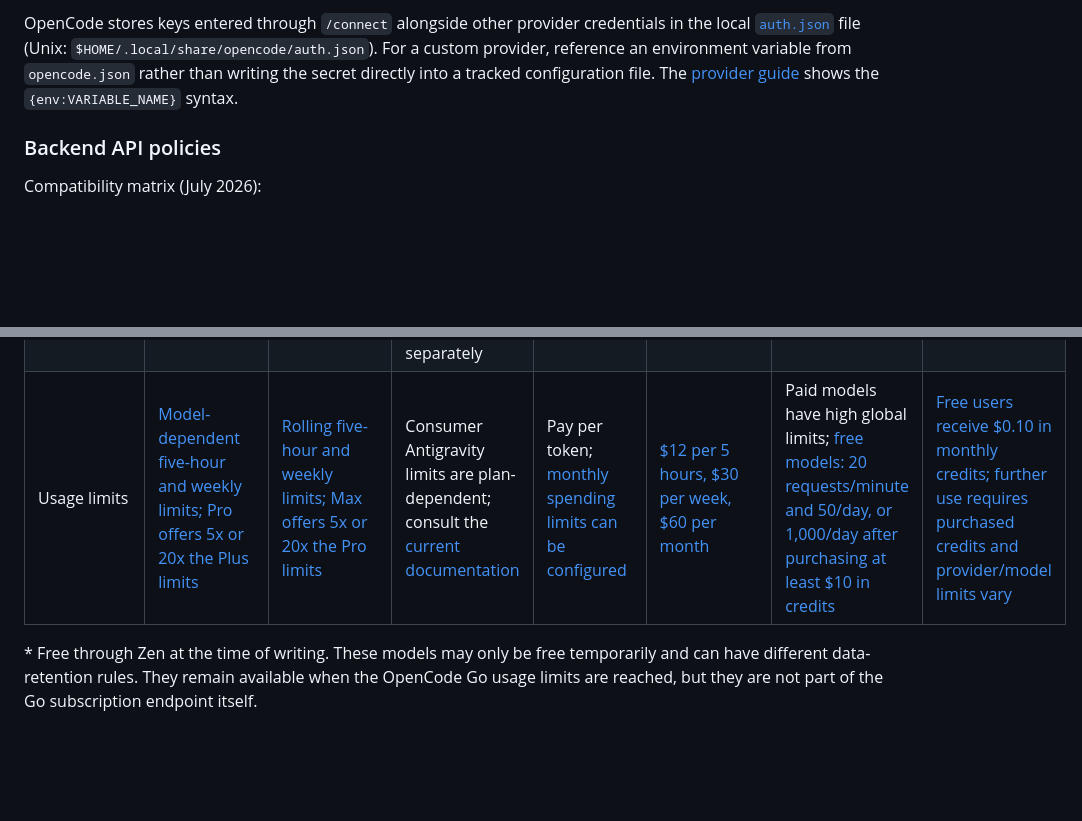
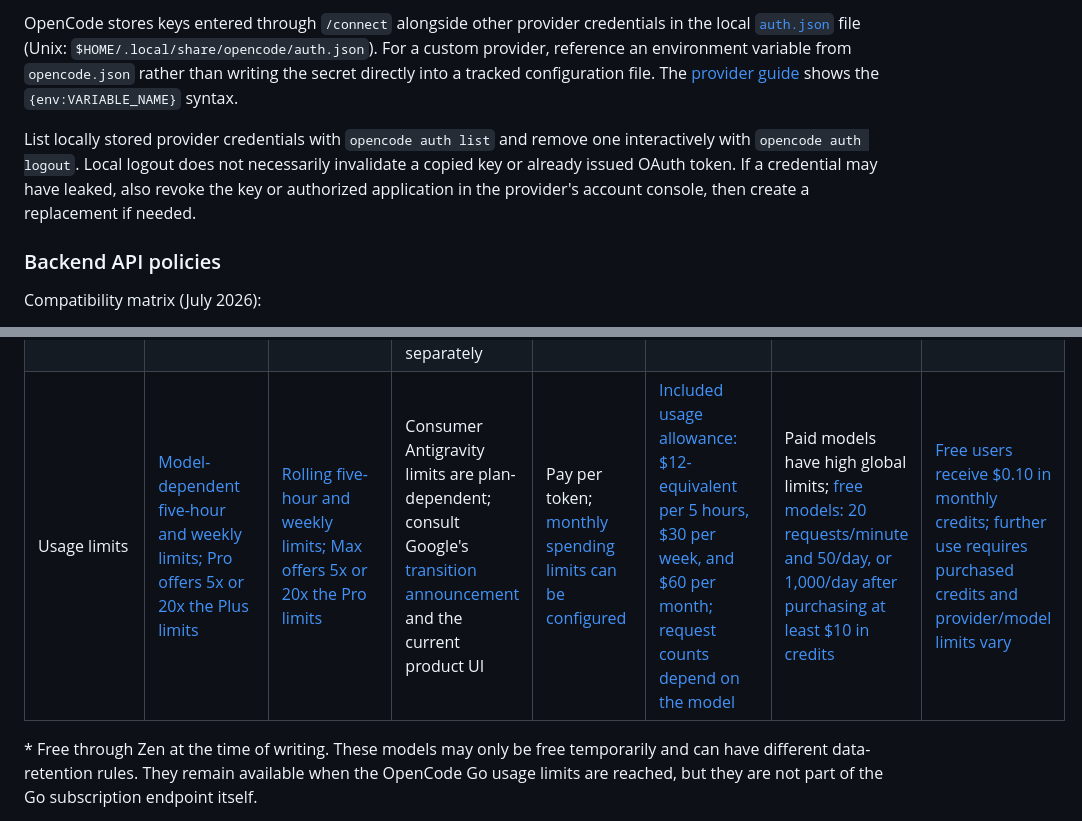
Before and after one commit to nextdorf/agentic-crashcourse, a Markdown page: crashcourse/01 opencode.md, 2 parts joined by grey strips. Drawn GitHub-style; blank space fills up the shorter version.

```diff
--- a/crashcourse/01 opencode.md
+++ b/crashcourse/01 opencode.md
@@ -84,6 +86,8 @@ To connect a key in OpenCode:
 
 OpenCode stores keys entered through `/connect` alongside other provider credentials in the local [`auth.json`](https://opencode.ai/docs/providers/#credentials) file (Unix: `$HOME/.local/share/opencode/auth.json`). For a custom provider, reference an environment variable from `opencode.json` rather than writing the secret directly into a tracked configuration file. The [provider guide](https://opencode.ai/docs/providers/#custom-provider) shows the `{env:VARIABLE_NAME}` syntax.
 
+List locally stored provider credentials with `opencode auth list` and remove one interactively with `opencode auth logout`. Local logout does not necessarily invalidate a copied key or already issued OAuth token. If a credential may have leaked, also revoke the key or authorized application in the provider's account console, then create a replacement if needed.
+
 ### Backend API policies
 
 Compatibility matrix (July 2026):
@@ -98,7 +102,7 @@ Separate usage-billed API | ✅ API key | ✅ API key | ✅ Gemini API key or Ve
 Paid API client support | Compatible OpenAI API clients | Compatible Anthropic API clients | Compatible Gemini API or Vertex AI clients | Compatible OpenAI or Anthropic API clients | Included above | Compatible OpenAI API clients | [Compatible OpenAI API clients](https://huggingface.co/docs/inference-providers/index#quick-setup-for-agents)
 Example models | Codex 5.4, 5.5, 5.6 | Haiku, Sonnet, Opus, Fable | Gemini 3.5 Flash, 3.1 Pro, 3 Flash | GPT 5.x, Claude, Gemini 3.x, Grok, Qwen 3.x, DeepSeek V4, GLM 5.x, MiniMax M2/M3, Kimi K2.x; Big Pickle*, DeepSeek V4 Flash*, MiMo-V2.5*, North Mini Code*, Nemotron 3 Ultra* | GLM 5.1/5.2, Kimi K2.6/K2.7 Code, MiMo-V2.5/Pro, MiniMax M2.7/M3, Qwen3.6/3.7, DeepSeek V4 Pro/Flash; Zen's free models* remain available after reaching the Go limits | [Popular coding models](https://openrouter.ai/rankings?programming-language=Python#programming-languages); [models by use case](https://openrouter.ai/apps); [free models](https://openrouter.ai/collections/free-models) | [200+ models from multiple inference providers](https://huggingface.co/models?inference_provider=all)
 Pricing | [Plus $20/month, Pro from $100/month; API billed separately](https://developers.openai.com/codex/pricing) | [Pro $20/month, Max from $100/month; API billed separately](https://claude.com/pricing) | Consumer Antigravity access: [Free, AI Pro €21.99/month, AI Ultra from €99.99/month](https://gemini.google/subscriptions/); API billed separately | [Pay per token](https://opencode.ai/docs/zen/#pricing) | [$5 for the first month, then $10/month](https://opencode.ai/docs/go/) | [Pay per token](https://openrouter.ai/pricing) | [Pay per use at the upstream provider's rate](https://huggingface.co/docs/inference-providers/pricing)
-Usage limits | [Model-dependent five-hour and weekly limits; Pro offers 5x or 20x the Plus limits](https://developers.openai.com/codex/pricing) | [Rolling five-hour and weekly limits; Max offers 5x or 20x the Pro limits](https://support.anthropic.com/en/articles/9797557-usage-limit-best-practices) | Consumer Antigravity limits are plan-dependent; consult the [current documentation](https://antigravity.google/docs/) | Pay per token; [monthly spending limits can be configured](https://opencode.ai/docs/zen/#monthly-limits) | [$12 per 5 hours, $30 per week, $60 per month](https://opencode.ai/docs/go/#usage-limits) | Paid models have high global limits; [free models: 20 requests/minute and 50/day, or 1,000/day after purchasing at least $10 in credits](https://openrouter.ai/docs/api/reference/limits) | [Free users receive $0.10 in monthly credits; further use requires purchased credits and provider/model limits vary](https://huggingface.co/docs/inference-providers/pricing)
+Usage limits | [Model-dependent five-hour and weekly limits; Pro offers 5x or 20x the Plus limits](https://developers.openai.com/codex/pricing) | [Rolling five-hour and weekly limits; Max offers 5x or 20x the Pro limits](https://support.anthropic.com/en/articles/9797557-usage-limit-best-practices) | Consumer Antigravity limits are plan-dependent; consult Google's [transition announcement](https://developers.googleblog.com/an-important-update-transitioning-gemini-cli-to-antigravity-cli) and the current product UI | Pay per token; [monthly spending limits can be configured](https://opencode.ai/docs/zen/#monthly-limits) | [Included usage allowance: $12-equivalent per 5 hours, $30 per week, and $60 per month; request counts depend on the model](https://opencode.ai/docs/go/#usage-limits) | Paid models have high global limits; [free models: 20 requests/minute and 50/day, or 1,000/day after purchasing at least $10 in credits](https://openrouter.ai/docs/api/reference/limits) | [Free users receive $0.10 in monthly credits; further use requires purchased credits and provider/model limits vary](https://huggingface.co/docs/inference-providers/pricing)
 
 \* Free through Zen at the time of writing. These models may only be free temporarily and can have different data-retention rules. They remain available when the OpenCode Go usage limits are reached, but they are not part of the Go subscription endpoint itself.
 
```
Also changed, not shown: other parts of crashcourse/01 opencode.md (+13 -11 lines).
